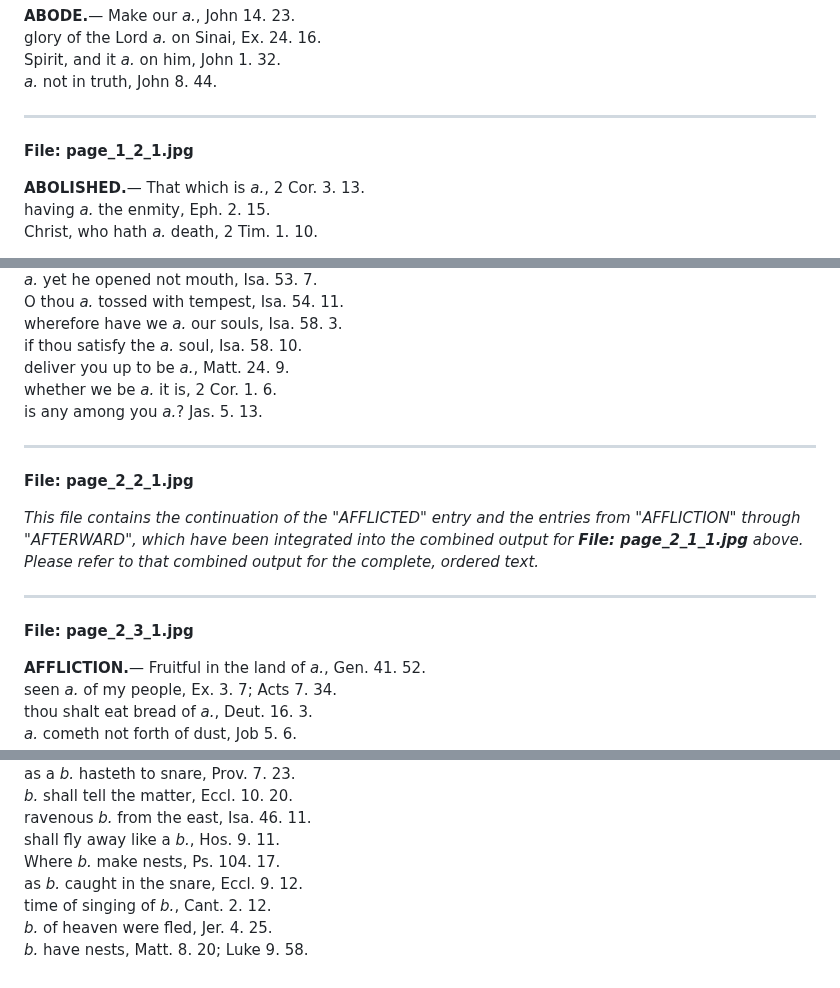
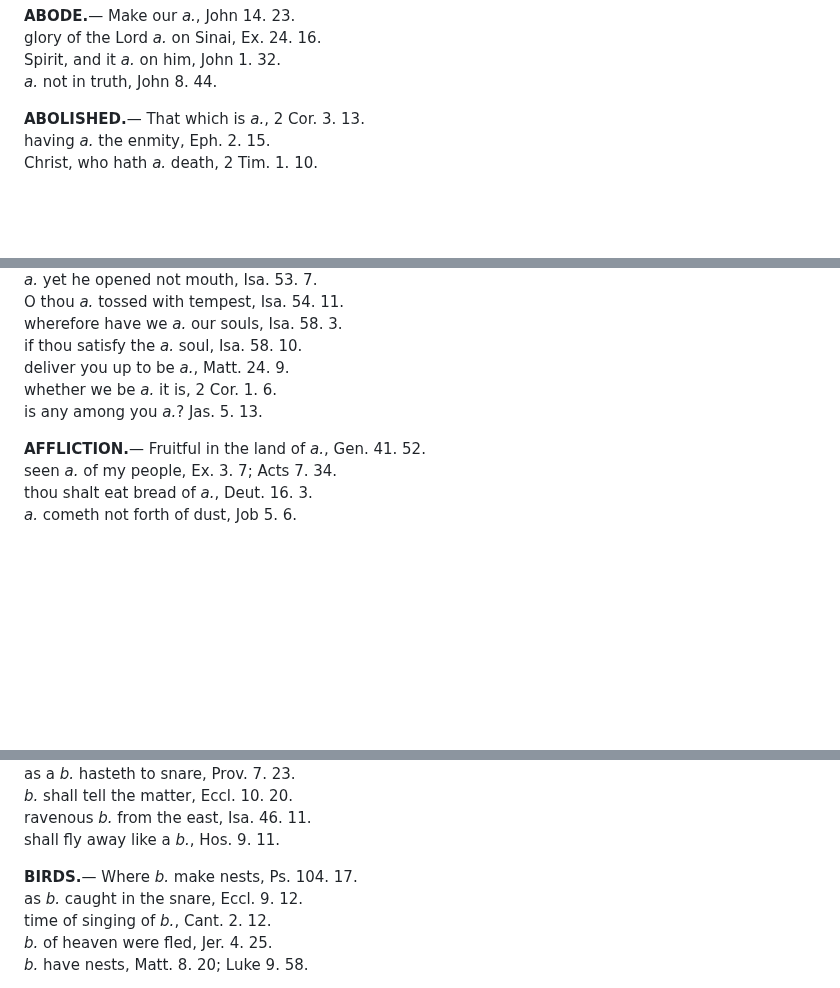
Before and after one commit to MedadRufus/concordance-proof-reading, a Markdown page: deepseek_output/pages_01-10.md, 3 parts joined by grey strips. GitHub-like rendering; blank space fills up the shorter version.

```diff
--- a/deepseek_output/pages_01-10.md
+++ b/deepseek_output/pages_01-10.md
@@ -84,10 +84,6 @@ that God was _a._ to raise, Heb. 11. 19.
 glory of the Lord _a._ on Sinai, Ex. 24. 16.
 Spirit, and it _a._ on him, John 1. 32.
 _a._ not in truth, John 8. 44.
-
----
-
-**File: page_1_2_1.jpg**
 
 **ABOLISHED.**— That which is _a._, 2 Cor. 3. 13.
 having _a._ the enmity, Eph. 2. 15.
@@ -492,16 +484,6 @@ deliver you up to be _a._, Matt. 24. 9.
 whether we be _a._ it is, 2 Cor. 1. 6.
 is any among you _a._? Jas. 5. 13.
 
----
-
-**File: page_2_2_1.jpg**
-
-*This file contains the continuation of the "AFFLICTED" entry and the entries from "AFFLICTION" through "AFTERWARD", which have been integrated into the combined output for **File: page_2_1_1.jpg** above. Please refer to that combined output for the complete, ordered text.*
-
----
-
-**File: page_2_3_1.jpg**
-
 **AFFLICTION.**— Fruitful in the land of _a._, Gen. 41. 52.
 seen _a._ of my people, Ex. 3. 7; Acts 7. 34.
 thou shalt eat bread of _a._, Deut. 16. 3.
@@ -2289,7 +2223,8 @@ as a _b._ hasteth to snare, Prov. 7. 23.
 _b._ shall tell the matter, Eccl. 10. 20.
 ravenous _b._ from the east, Isa. 46. 11.
 shall fly away like a _b._, Hos. 9. 11.
-Where _b._ make nests, Ps. 104. 17.
+
+**BIRDS.**— Where _b._ make nests, Ps. 104. 17.
 as _b._ caught in the snare, Eccl. 9. 12.
 time of singing of _b._, Cant. 2. 12.
 _b._ of heaven were fled, Jer. 4. 25.
```
Also changed, not shown: other parts of deepseek_output/pages_01-10.md (+6 -73 lines).
